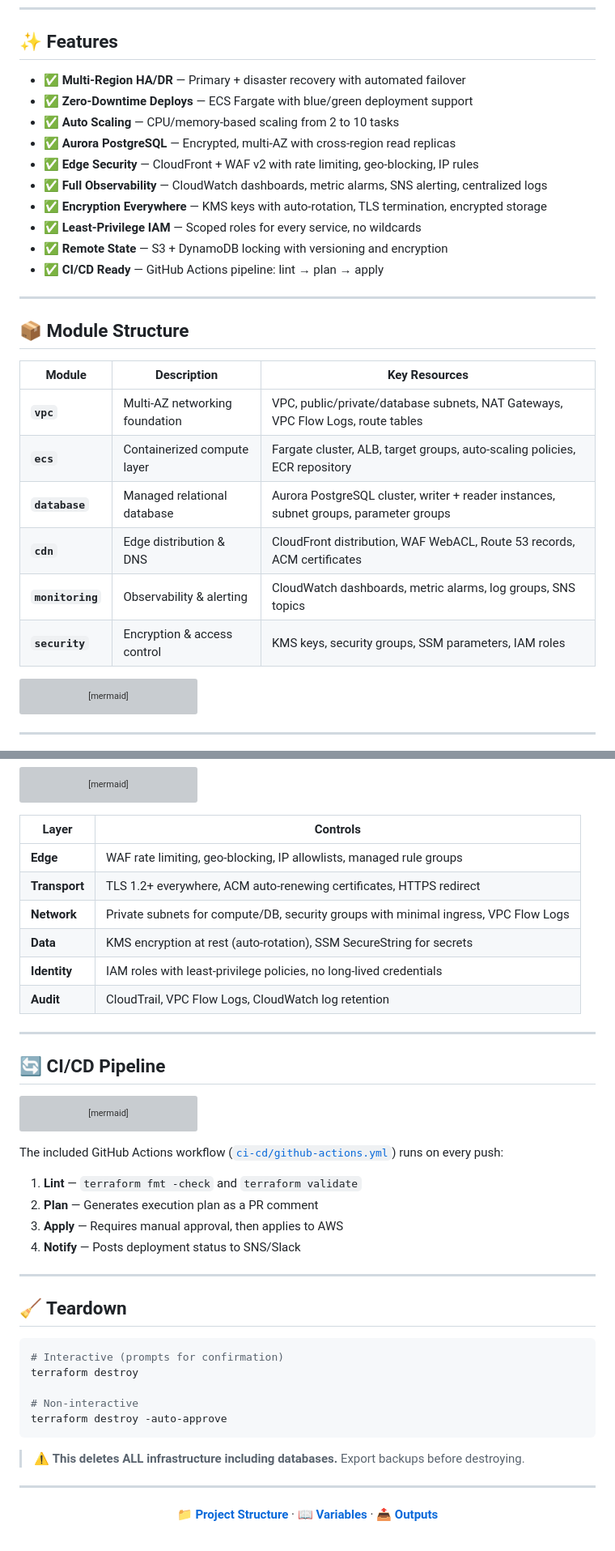
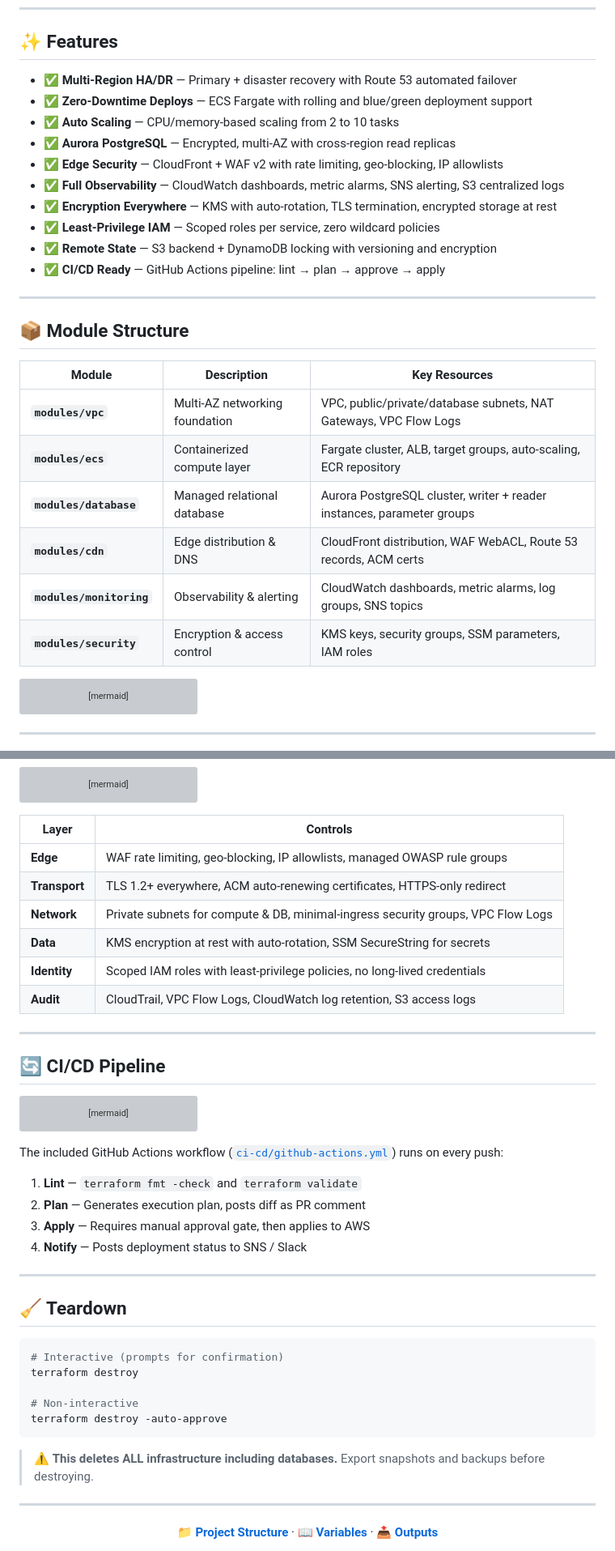
Before and after one commit to HunterSpence/aws-cloud-portfolio, a Markdown page: cloudforge/README.md, 2 parts joined by grey strips. Shown at 81% size. Drawn GitHub-style; grey boxes are pictures that could not be loaded.

````diff
--- a/cloudforge/README.md
+++ b/cloudforge/README.md
@@ -100,16 +86,16 @@ graph TB
 
 ## ✨ Features
 
-- ✅ **Multi-Region HA/DR** — Primary + disaster recovery with automated failover
-- ✅ **Zero-Downtime Deploys** — ECS Fargate with blue/green deployment support
+- ✅ **Multi-Region HA/DR** — Primary + disaster recovery with Route 53 automated failover
+- ✅ **Zero-Downtime Deploys** — ECS Fargate with rolling and blue/green deployment support
 - ✅ **Auto Scaling** — CPU/memory-based scaling from 2 to 10 tasks
 - ✅ **Aurora PostgreSQL** — Encrypted, multi-AZ with cross-region read replicas
-- ✅ **Edge Security** — CloudFront + WAF v2 with rate limiting, geo-blocking, IP rules
-- ✅ **Full Observability** — CloudWatch dashboards, metric alarms, SNS alerting, centralized logs
-- ✅ **Encryption Everywhere** — KMS keys with auto-rotation, TLS termination, encrypted storage
-- ✅ **Least-Privilege IAM** — Scoped roles for every service, no wildcards
-- ✅ **Remote State** — S3 + DynamoDB locking with versioning and encryption
-- ✅ **CI/CD Ready** — GitHub Actions pipeline: lint → plan → apply
+- ✅ **Edge Security** — CloudFront + WAF v2 with rate limiting, geo-blocking, IP allowlists
+- ✅ **Full Observability** — CloudWatch dashboards, metric alarms, SNS alerting, S3 centralized logs
+- ✅ **Encryption Everywhere** — KMS with auto-rotation, TLS termination, encrypted storage at rest
+- ✅ **Least-Privilege IAM** — Scoped roles per service, zero wildcard policies
+- ✅ **Remote State** — S3 backend + DynamoDB locking with versioning and encryption
+- ✅ **CI/CD Ready** — GitHub Actions pipeline: lint → plan → approve → apply
 
 ---
 
@@ -117,12 +103,12 @@ graph TB
 
 | Module | Description | Key Resources |
 |--------|-------------|---------------|
-| **`vpc`** | Multi-AZ networking foundation | VPC, public/private/database subnets, NAT Gateways, VPC Flow Logs, route tables |
-| **`ecs`** | Containerized compute layer | Fargate cluster, ALB, target groups, auto-scaling policies, ECR repository |
-| **`database`** | Managed relational database | Aurora PostgreSQL cluster, writer + reader instances, subnet groups, parameter groups |
-| **`cdn`** | Edge distribution & DNS | CloudFront distribution, WAF WebACL, Route 53 records, ACM certificates |
-| **`monitoring`** | Observability & alerting | CloudWatch dashboards, metric alarms, log groups, SNS topics |
-| **`security`** | Encryption & access control | KMS keys, security groups, SSM parameters, IAM roles |
+| **`modules/vpc`** | Multi-AZ networking foundation | VPC, public/private/database subnets, NAT Gateways, VPC Flow Logs |
+| **`modules/ecs`** | Containerized compute layer | Fargate cluster, ALB, target groups, auto-scaling, ECR repository |
+| **`modules/database`** | Managed relational database | Aurora PostgreSQL cluster, writer + reader instances, parameter groups |
+| **`modules/cdn`** | Edge distribution & DNS | CloudFront distribution, WAF WebACL, Route 53 records, ACM certs |
+| **`modules/monitoring`** | Observability & alerting | CloudWatch dashboards, metric alarms, log groups, SNS topics |
+| **`modules/security`** | Encryption & access control | KMS keys, security groups, SSM parameters, IAM roles |
 
 ```mermaid
 graph TD
@@ -223,12 +197,12 @@ graph LR
 
 | Layer | Controls |
 |-------|----------|
-| **Edge** | WAF rate limiting, geo-blocking, IP allowlists, managed rule groups |
-| **Transport** | TLS 1.2+ everywhere, ACM auto-renewing certificates, HTTPS redirect |
-| **Network** | Private subnets for compute/DB, security groups with minimal ingress, VPC Flow Logs |
-| **Data** | KMS encryption at rest (auto-rotation), SSM SecureString for secrets |
-| **Identity** | IAM roles with least-privilege policies, no long-lived credentials |
-| **Audit** | CloudTrail, VPC Flow Logs, CloudWatch log retention |
+| **Edge** | WAF rate limiting, geo-blocking, IP allowlists, managed OWASP rule groups |
+| **Transport** | TLS 1.2+ everywhere, ACM auto-renewing certificates, HTTPS-only redirect |
+| **Network** | Private subnets for compute & DB, minimal-ingress security groups, VPC Flow Logs |
+| **Data** | KMS encryption at rest with auto-rotation, SSM SecureString for secrets |
+| **Identity** | Scoped IAM roles with least-privilege policies, no long-lived credentials |
+| **Audit** | CloudTrail, VPC Flow Logs, CloudWatch log retention, S3 access logs |
 
 ---
 
@@ -248,9 +222,9 @@ graph LR
 The included GitHub Actions workflow ([`ci-cd/github-actions.yml`](ci-cd/github-actions.yml)) runs on every push:
 
 1. **Lint** — `terraform fmt -check` and `terraform validate`
-2. **Plan** — Generates execution plan as a PR comment
-3. **Apply** — Requires manual approval, then applies to AWS
-4. **Notify** — Posts deployment status to SNS/Slack
+2. **Plan** — Generates execution plan, posts diff as PR comment
+3. **Apply** — Requires manual approval gate, then applies to AWS
+4. **Notify** — Posts deployment status to SNS / Slack
 
 ---
 
@@ -264,7 +238,7 @@ terraform destroy
 terraform destroy -auto-approve
 ```
 
-> ⚠️ **This deletes ALL infrastructure including databases.** Export backups before destroying.
+> ⚠️ **This deletes ALL infrastructure including databases.** Export snapshots and backups before destroying.
 
 ---
 
````
Also changed, not shown: other parts of cloudforge/README.md (+8 -34 lines).
